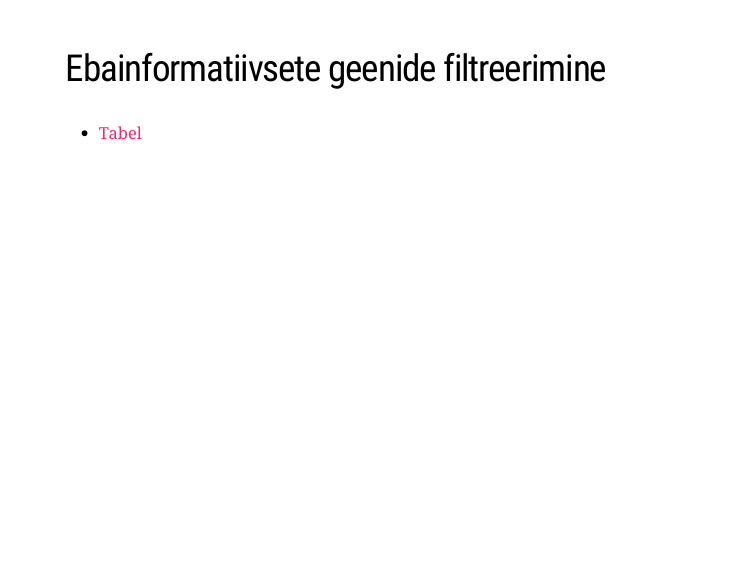
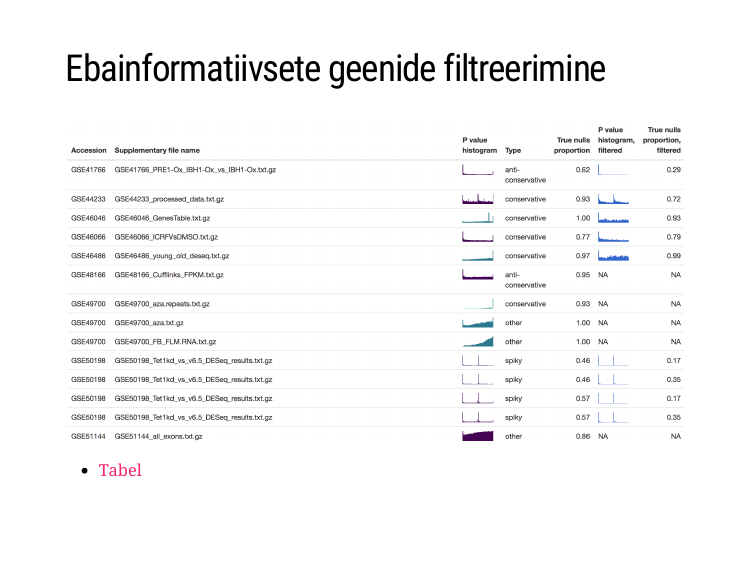
Before and after one commit to tpall/mat-looduses, an R Markdown document (index.Rmd): page 25 of 27. Rendered offline with R 4.5, knitr and Pandoc, with nearby package versions; the slides are laid out offline by our stand-in for remark.js, each with all of its steps uncovered, in fonts that may differ from those the slides ask for, and without slide numbers, shadows or browser add-ons; code that draws random numbers runs with fixed seeds of ours.

Commit message:
added spark

````diff
--- a/index.Rmd
+++ b/index.Rmd
@@ -273,6 +273,10 @@ knitr::include_graphics("img/table1.png")
 
 ## Ebainformatiivsete geenide filtreerimine
 
+```{r, echo=FALSE, fig.align='center'}
+knitr::include_graphics("img/spark.png")
+```
+
 - [Tabel](spark.html)
 
 ---
````
Also changed, not shown: img/spark.png (added), index.html, index_files/figure-html/unnamed-chunk-3-1.png.
